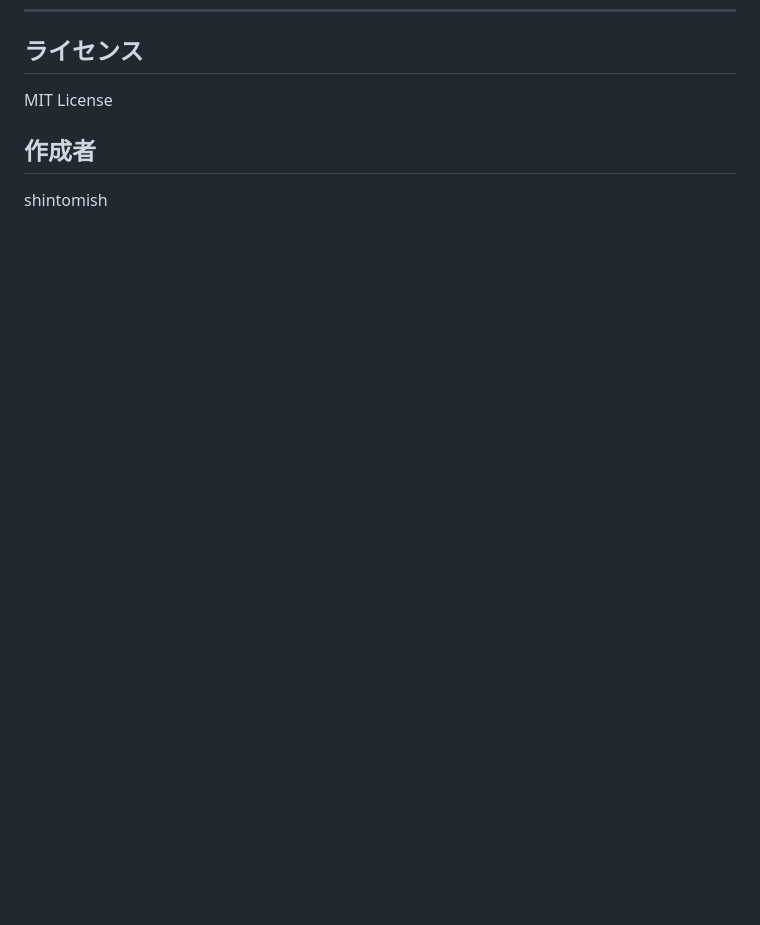
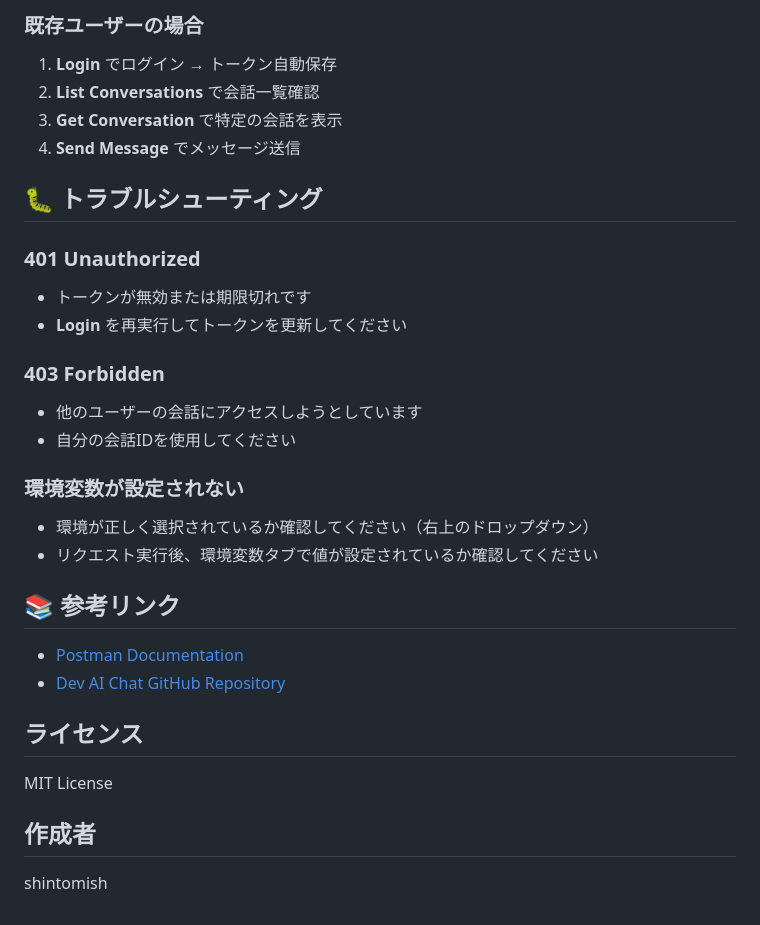
Before and after one commit to shintomish/dev-ai, a Markdown page: README.md, the part around one of its changes. GitHub-like rendering; blank space fills up the shorter version.

```diff
--- a/README.md
+++ b/README.md
@@ -688,3 +805,31 @@ print(response.json())
+### 既存ユーザーの場合
+
+1. **Login** でログイン → トークン自動保存
+2. **List Conversations** で会話一覧確認
+3. **Get Conversation** で特定の会話を表示
+4. **Send Message** でメッセージ送信
+
+## 🐛 トラブルシューティング
+
+### 401 Unauthorized
+
+- トークンが無効または期限切れです
+- **Login** を再実行してトークンを更新してください
+
+### 403 Forbidden
+
+- 他のユーザーの会話にアクセスしようとしています
+- 自分の会話IDを使用してください
+
+### 環境変数が設定されない
+
+- 環境が正しく選択されているか確認してください（右上のドロップダウン）
+- リクエスト実行後、環境変数タブで値が設定されているか確認してください
+
+## 📚 参考リンク
+
+- [Postman Documentation](https://learning.postman.com/docs/getting-started/introduction/)
+- [Dev AI Chat GitHub Repository](https://github.com/shintomish/dev-ai)
 
 ## ライセンス
 
```
Also changed, not shown: other parts of README.md (+117 -0 lines).
